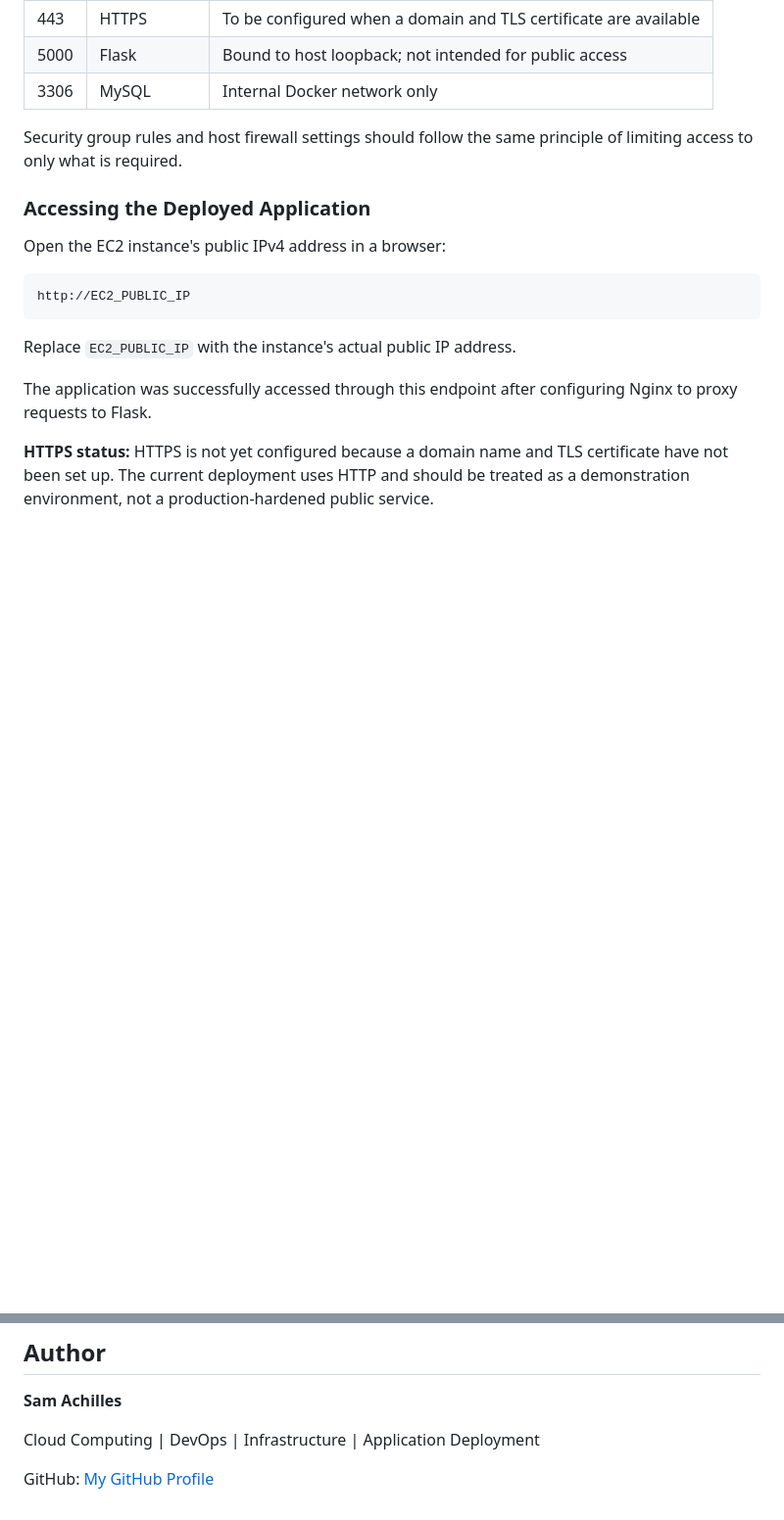
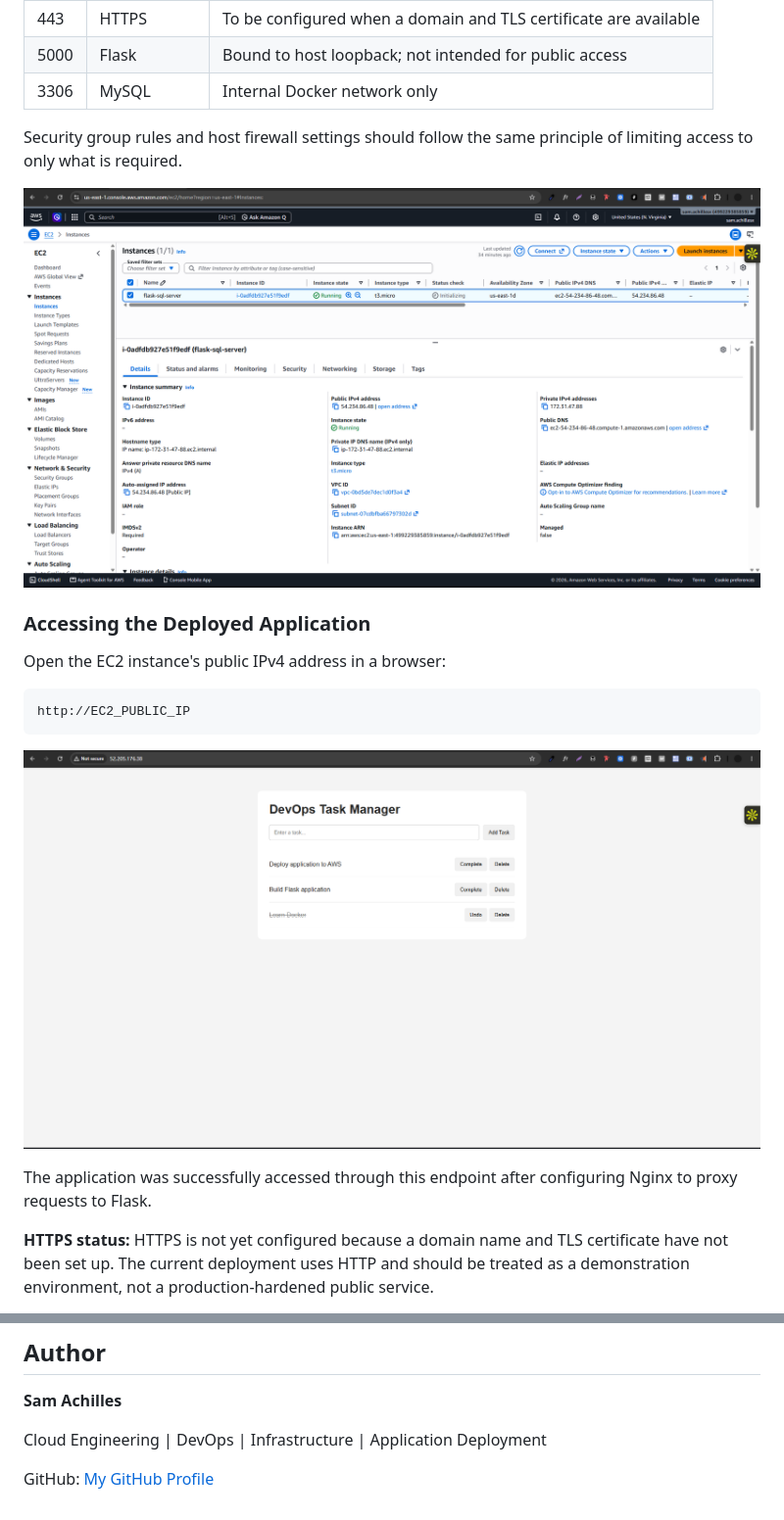
Before and after one commit to samachillesx/flask-mysql-docker-compose, a Markdown page: README.md, 2 parts joined by grey strips. Shown at 98% size. Drawn GitHub-style; blank space fills up the shorter version.

````diff
--- a/README.md
+++ b/README.md
@@ -243,6 +224,8 @@ The intended deployment access model is:
 
 Security group rules and host firewall settings should follow the same principle of limiting access to only what is required.
 
+![Network Config](./screenshots/network-config.png)
+
 ### Accessing the Deployed Application
 
 Open the EC2 instance's public IPv4 address in a browser:
@@ -251,7 +234,7 @@ Open the EC2 instance's public IPv4 address in a browser:
 http://EC2_PUBLIC_IP
 ```
 
-Replace `EC2_PUBLIC_IP` with the instance's actual public IP address.
+![Live App](./screenshots/live-app.png)
 
 The application was successfully accessed through this endpoint after configuring Nginx to proxy requests to Flask.
 
@@ -380,6 +363,6 @@ HTTPS and additional production hardening remain planned improvements.
 
 **Sam Achilles**
 
-Cloud Computing | DevOps | Infrastructure | Application Deployment
+Cloud Engineering | DevOps | Infrastructure | Application Deployment
 
 GitHub: [My GitHub Profile](https://github.com/samachillesx)
````
Also changed, not shown: other parts of README.md (+11 -30 lines).
